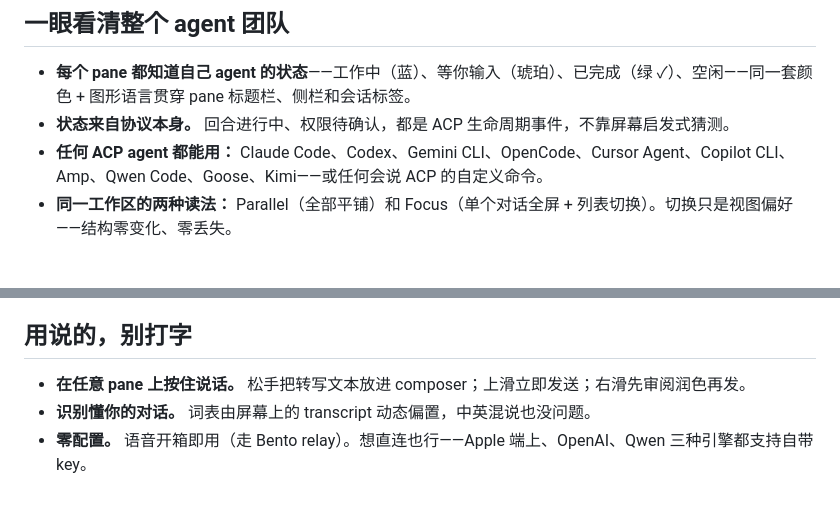
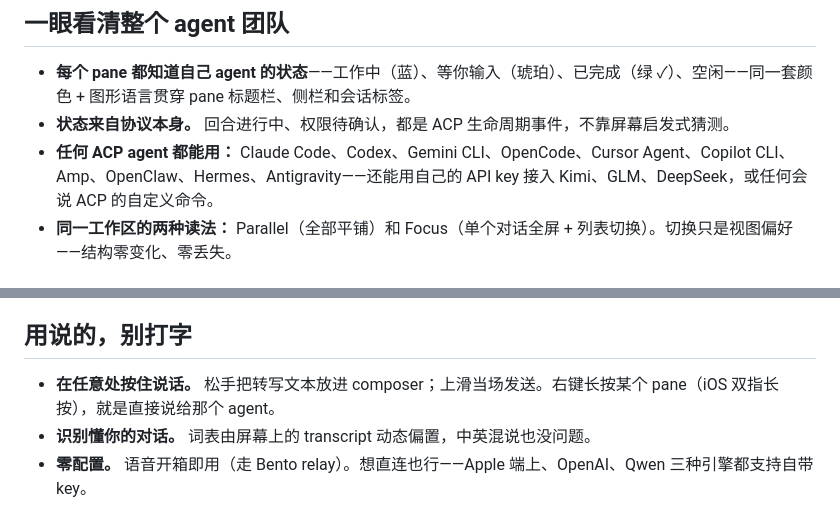
Before and after one commit to NovaShang/bento, a Markdown page: README_CN.md, 2 parts joined by grey strips. Rendered like a GitHub page.

```diff
--- a/README_CN.md
+++ b/README_CN.md
@@ -18,7 +18,7 @@ Agent 通过 [ACP](https://agentclientprotocol.com)（Agent Client Protocol）
 
 - **每个 pane 都知道自己 agent 的状态**——工作中（蓝）、等你输入（琥珀）、已完成（绿 ✓）、空闲——同一套颜色 + 图形语言贯穿 pane 标题栏、侧栏和会话标签。
 - **状态来自协议本身。** 回合进行中、权限待确认，都是 ACP 生命周期事件，不靠屏幕启发式猜测。
-- **任何 ACP agent 都能用：** Claude Code、Codex、Gemini CLI、OpenCode、Cursor Agent、Copilot CLI、Amp、Qwen Code、Goose、Kimi——或任何会说 ACP 的自定义命令。
+- **任何 ACP agent 都能用：** Claude Code、Codex、Gemini CLI、OpenCode、Cursor Agent、Copilot CLI、Amp、OpenClaw、Hermes、Antigravity——还能用自己的 API key 接入 Kimi、GLM、DeepSeek，或任何会说 ACP 的自定义命令。
 - **同一工作区的两种读法：** Parallel（全部平铺）和 Focus（单个对话全屏 + 列表切换）。切换只是视图偏好——结构零变化、零丢失。
 
 ## 真正的对话，不是抓屏
@@ -30,7 +30,7 @@ Agent 通过 [ACP](https://agentclientprotocol.com)（Agent Client Protocol）
 
 ## 用说的，别打字
 
-- **在任意 pane 上按住说话。** 松手把转写文本放进 composer；上滑立即发送；右滑先审阅润色再发。
+- **在任意处按住说话。** 松手把转写文本放进 composer；上滑当场发送。右键长按某个 pane（iOS 双指长按），就是直接说给那个 agent。
 - **识别懂你的对话。** 词表由屏幕上的 transcript 动态偏置，中英混说也没问题。
 - **零配置。** 语音开箱即用（走 Bento relay）。想直连也行——Apple 端上、OpenAI、Qwen 三种引擎都支持自带 key。
 
```
Also changed, not shown: README.md (+2 -2 lines), docs/onboarding-design.md (+3 -3 lines).
